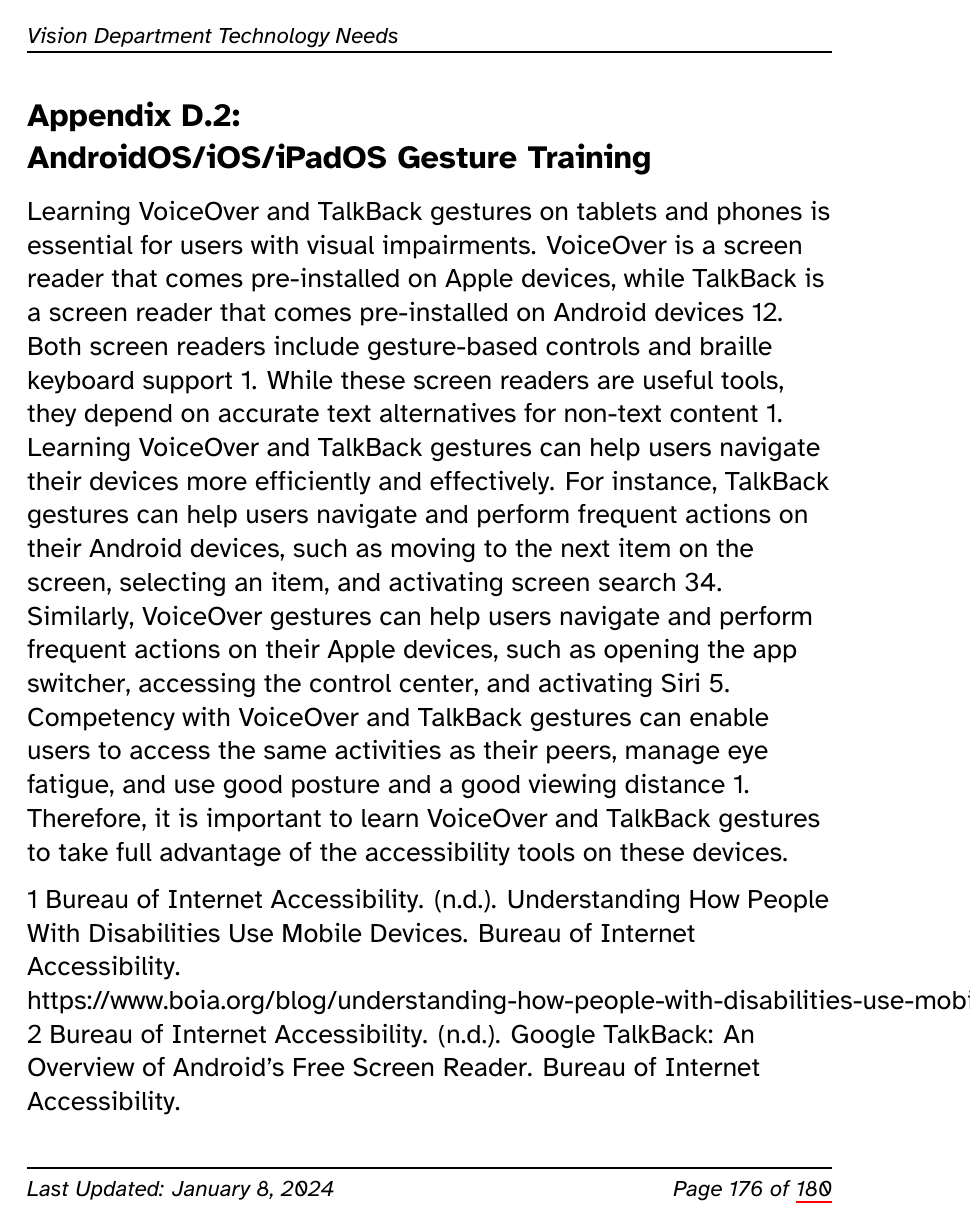
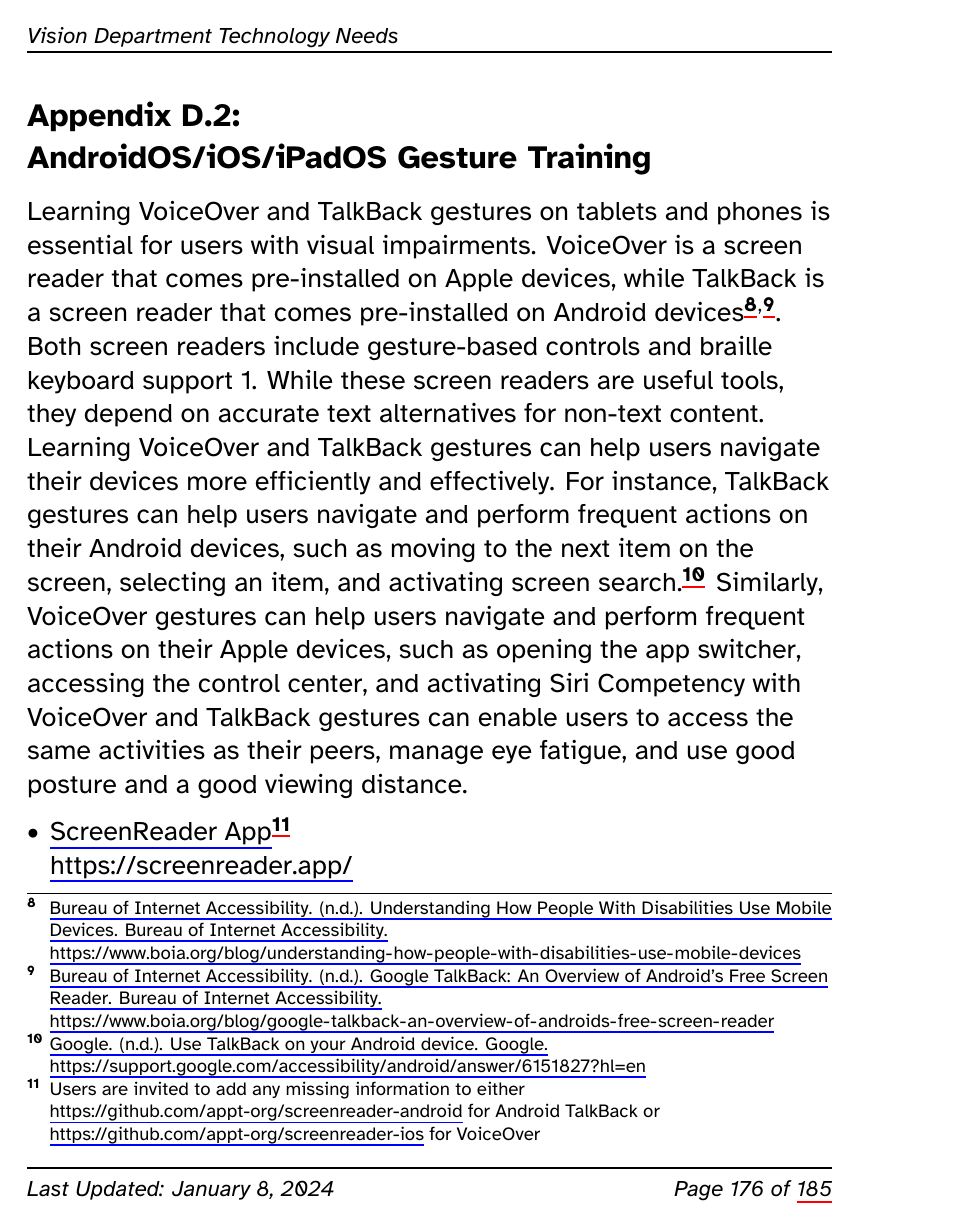
Before and after one commit to mrhunsaker/TechSpecsTVI2023, a LaTeX document (main.tex, which reads Chapters/Appendix4.tex): page 184 of 188 before the commit and page 184 of 193 after it. Compiled offline with XeLaTeX.

Commit message:
Updates from Overleaf

```diff
--- a/Chapters/Appendix4.tex
+++ b/Chapters/Appendix4.tex
@@ -32,12 +32,7 @@
 
 \pagebreak\hypertarget{appx6}{}\section[AndroidOS/iOS/iPadOS Gesture Training]{AndroidOS/iOS/iPadOS Gesture Training}\label{appx6}
 
-Learning VoiceOver and TalkBack gestures on tablets and phones is essential for users with visual impairments. VoiceOver is a screen reader that comes pre-installed on Apple devices, while TalkBack is a screen reader that comes pre-installed on Android devices 12. Both screen readers include gesture-based controls and braille keyboard support 1. While these screen readers are useful tools, they depend on accurate text alternatives for non-text content 1. Learning VoiceOver and TalkBack gestures can help users navigate their devices more efficiently and effectively. For instance, TalkBack gestures can help users navigate and perform frequent actions on their Android devices, such as moving to the next item on the screen, selecting an item, and activating screen search 34. Similarly, VoiceOver gestures can help users navigate and perform frequent actions on their Apple devices, such as opening the app switcher, accessing the control center, and activating Siri 5. Competency with VoiceOver and TalkBack gestures can enable users to access the same activities as their peers, manage eye fatigue, and use good posture and a good viewing distance 1. Therefore, it is important to learn VoiceOver and TalkBack gestures to take full advantage of the accessibility tools on these devices.
-
-1 Bureau of Internet Accessibility. (n.d.). Understanding How People With Disabilities Use Mobile Devices. Bureau of Internet Accessibility. https://www.boia.org/blog/understanding-how-people-with-disabilities-use-mobile-devices
-2 Bureau of Internet Accessibility. (n.d.). Google TalkBack: An Overview of Android’s Free Screen Reader. Bureau of Internet Accessibility. https://www.boia.org/blog/google-talkback-an-overview-of-androids-free-screen-reader
-3 Google. (n.d.). Use TalkBack on your Android device. Google. https://support.google.com/accessibility/android/answer/6151827?hl=en
-
+Learning VoiceOver and TalkBack gestures on tablets and phones is essential for users with visual impairments. VoiceOver is a screen reader that comes pre-installed on Apple devices, while TalkBack is a screen reader that comes pre-installed on Android devices\footnote{\raggedright \href{https://www.boia.org/blog/understanding-how-people-with-disabilities-use-mobile-devices}{Bureau of Internet Accessibility. (n.d.). Understanding How People With Disabilities Use Mobile Devices. Bureau of Internet Accessibility. } \break\url{https://www.boia.org/blog/understanding-how-people-with-disabilities-use-mobile-devices}}\fnsep\footnote{\raggedright \href{https://www.boia.org/blog/google-talkback-an-overview-of-androids-free-screen-reader}{Bureau of Internet Accessibility. (n.d.). Google TalkBack: An Overview of Android’s Free Screen Reader. Bureau of Internet Accessibility.}  \break\url{https://www.boia.org/blog/google-talkback-an-overview-of-androids-free-screen-reader}}. Both screen readers include gesture-based controls and braille keyboard support 1. While these screen readers are useful tools, they depend on accurate text alternatives for non-text content. Learning VoiceOver and TalkBack gestures can help users navigate their devices more efficiently and effectively. For instance, TalkBack gestures can help users navigate and perform frequent actions on their Android devices, such as moving to the next item on the screen, selecting an item, and activating screen search.\footnote{\raggedright \href{https://support.google.com/accessibility/android/answer/6151827?hl=en}{Google. (n.d.). Use TalkBack on your Android device. Google. } \break\url{https://support.google.com/accessibility/android/answer/6151827?hl=en}} Similarly, VoiceOver gestures can help users navigate and perform frequent actions on their Apple devices, such as opening the app switcher, accessing the control center, and activating Siri Competency with VoiceOver and TalkBack gestures can enable users to access the same activities as their peers, manage eye fatigue, and use good posture and a good viewing distance.
 
 \begin{itemize}[leftmargin=*]
 \item \href{https://screenreader.app/}{ScreenReader App}\footnote{\raggedright Users are invited to add any missing information to either \href{https://github.com/appt-org/screenreader-android}{https://github.com/appt-org/screenreader-android} for Android TalkBack or \href{https://github.com/appt-org/screenreader-ios}{https://github.com/appt-org/screenreader-ios} for VoiceOver} \break\url{https://screenreader.app/}
```
Also changed, not shown: Chapters/Appendix4.tex (6 more changed lines).
